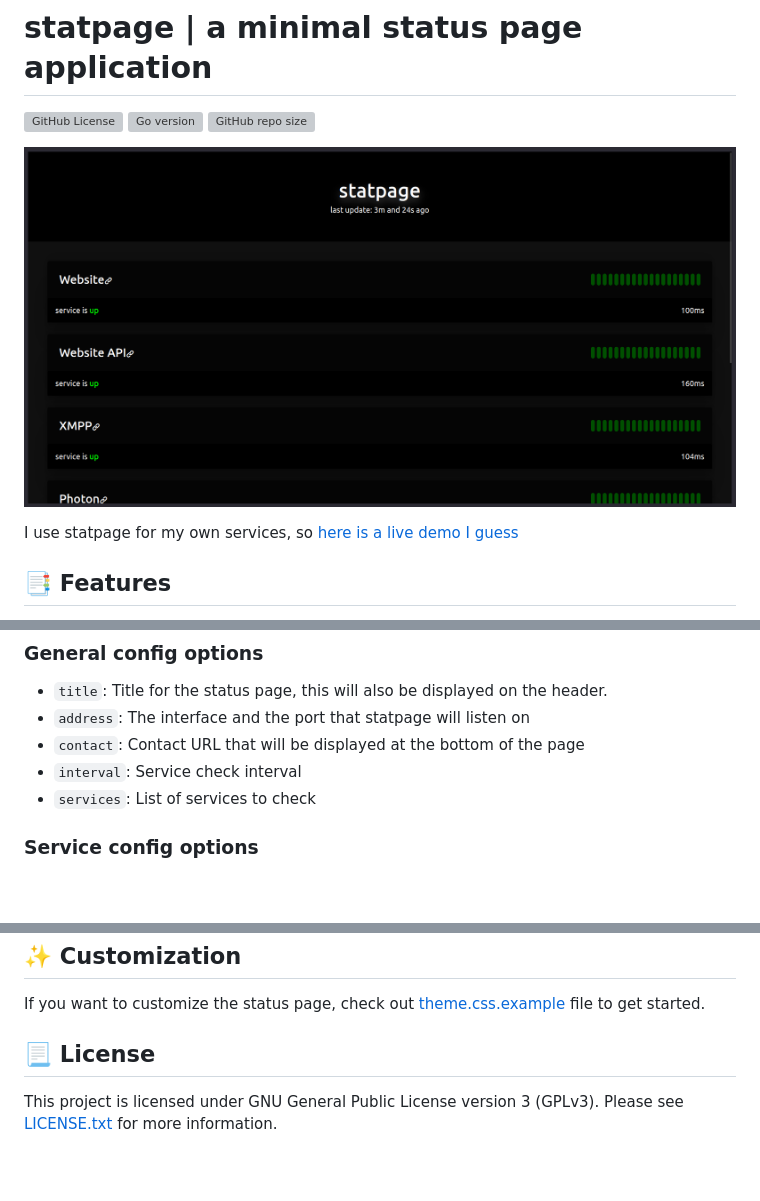
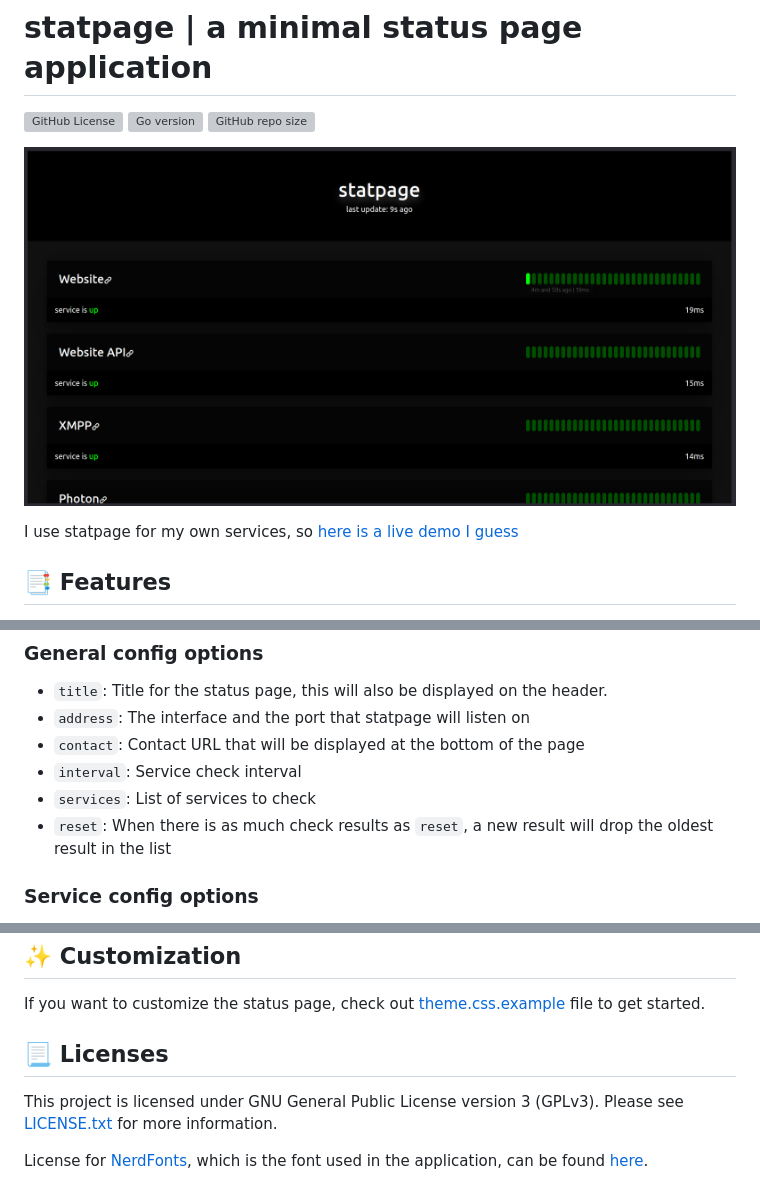
Before and after one commit to ngn13/statpage, a Markdown page: README.md, 3 parts joined by grey strips. GitHub-like rendering; pictures changed too: images/default.png; blank space fills up the shorter version; grey boxes are pictures that could not be loaded.

```diff
--- a/README.md
+++ b/README.md
@@ -52,6 +52,7 @@ Copy this file to `config/config.json` to get started with the configuration.
 - `contact`: Contact URL that will be displayed at the bottom of the page
 - `interval`: Service check interval
 - `services`: List of services to check
+- `reset`: When there is as much check results as `reset`, a new result will drop the oldest result in the list
 
 ### Service config options
 - `name`: Service name
@@ -76,6 +77,9 @@ over `contains`
 If you want to customize the status page, check out [theme.css.example](config/theme.css.example)
 file to get started.
 
-## 📃 License
+## 📃 Licenses
 This project is licensed under GNU General Public License version 3 (GPLv3). Please see
 [LICENSE.txt](LICENSE.txt) for more information.
+
+License for [NerdFonts](https://github.com/ryanoasis/nerd-fonts), which is the font used in
+the application, can be found [here](https://github.com/ryanoasis/nerd-fonts/blob/master/LICENSE).
```
Also changed, not shown: 7 other files.
